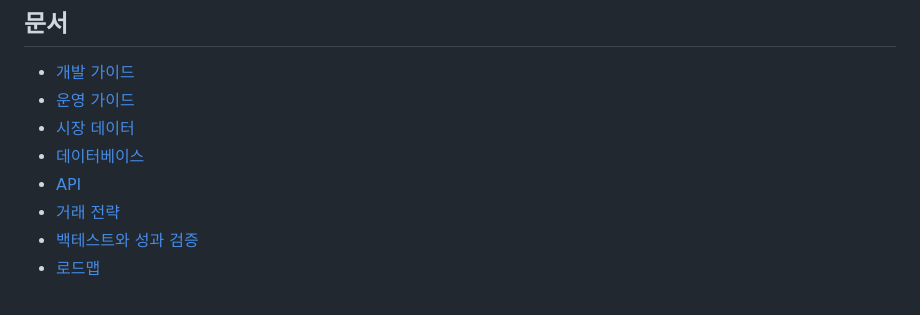
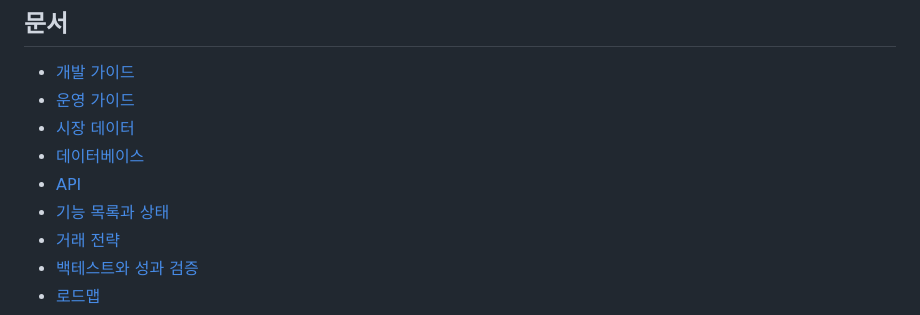
Before and after one commit to paledinly/stock-trading-platform, a Markdown page: README.md, the part around the change. Drawn GitHub-style.

```diff
--- a/README.md
+++ b/README.md
@@ -98,6 +98,7 @@ npm run build
 - [시장 데이터](docs/MARKET_DATA.md)
 - [데이터베이스](docs/DATABASE.md)
 - [API](docs/API.md)
+- [기능 목록과 상태](docs/FEATURES.md)
 - [거래 전략](docs/TRADING_STRATEGY.md)
 - [백테스트와 성과 검증](docs/BACKTESTING.md)
 - [로드맵](docs/ROADMAP.md)
```
Also changed, not shown: docs/FEATURES.md (added, +75 -0 lines).
